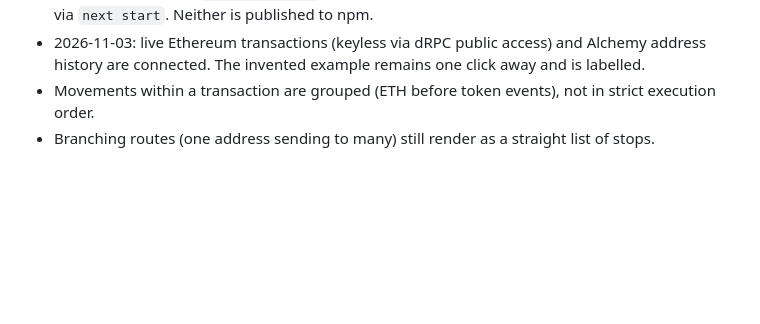
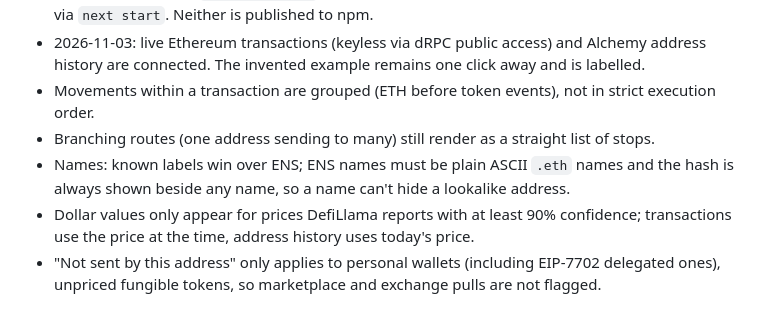
Before and after one commit to sjdsjadjajdjsa/chainsightline, a Markdown page: design_system/open-items.md, the part around the change. GitHub-like rendering; blank space fills up the shorter version.

```diff
--- a/design_system/open-items.md
+++ b/design_system/open-items.md
@@ -9,3 +9,6 @@
 - 2026-11-03: live Ethereum transactions (keyless via dRPC public access) and Alchemy address history are connected. The invented example remains one click away and is labelled.
 - Movements within a transaction are grouped (ETH before token events), not in strict execution order.
 - Branching routes (one address sending to many) still render as a straight list of stops.
+- Names: known labels win over ENS; ENS names must be plain ASCII `.eth` names and the hash is always shown beside any name, so a name can't hide a lookalike address.
+- Dollar values only appear for prices DefiLlama reports with at least 90% confidence; transactions use the price at the time, address history uses today's price.
+- "Not sent by this address" only applies to personal wallets (including EIP-7702 delegated ones), unpriced fungible tokens, so marketplace and exchange pulls are not flagged.
```
Also changed, not shown: README.md (+8 -3 lines), docs/assets/cli.png, docs/assets/route-dark.png, docs/assets/route-light.png.
